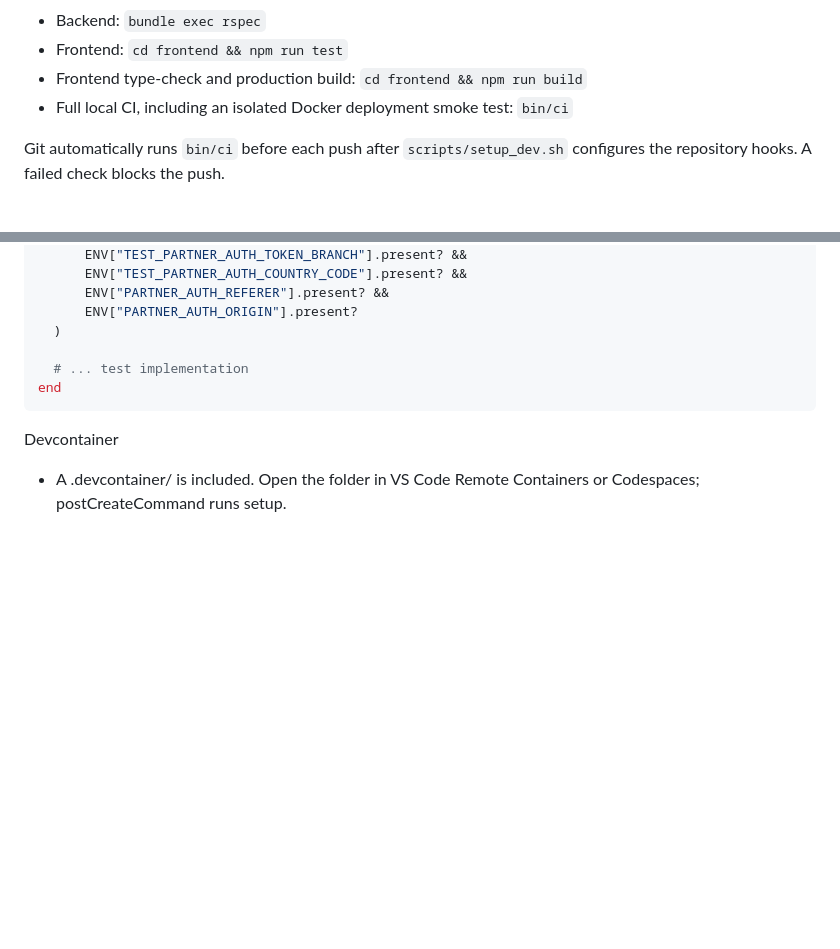
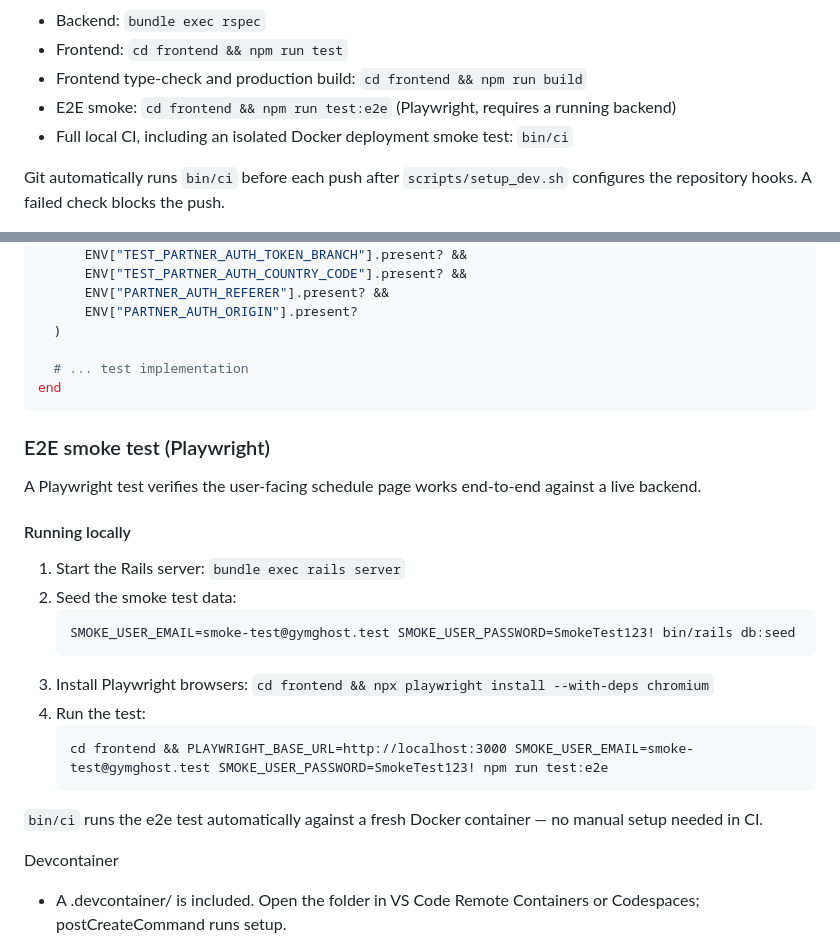
Before and after one commit to pablosalgado/gym-ghost, a Markdown page: README.md, 2 parts joined by grey strips. GitHub-like rendering; blank space fills up the shorter version.

Commit message:
Add e2e smoke test instructions to README

````diff
--- a/README.md
+++ b/README.md
@@ -49,6 +49,7 @@ Testing
 - Backend: `bundle exec rspec`
 - Frontend: `cd frontend && npm run test`
 - Frontend type-check and production build: `cd frontend && npm run build`
+- E2E smoke: `cd frontend && npm run test:e2e` (Playwright, requires a running backend)
 - Full local CI, including an isolated Docker deployment smoke test: `bin/ci`
 
 Git automatically runs `bin/ci` before each push after `scripts/setup_dev.sh` configures the repository hooks. A failed check blocks the push.
@@ -133,6 +134,25 @@ RSpec.describe Partner::AuthService, integration: true do
 end
 ```
 
+### E2E smoke test (Playwright)
+
+A Playwright test verifies the user-facing schedule page works end-to-end against a live backend.
+
+#### Running locally
+
+1. Start the Rails server: `bundle exec rails server`
+2. Seed the smoke test data:
+   ```
+   SMOKE_USER_EMAIL=smoke-test@gymghost.test SMOKE_USER_PASSWORD=SmokeTest123! bin/rails db:seed
+   ```
+3. Install Playwright browsers: `cd frontend && npx playwright install --with-deps chromium`
+4. Run the test:
+   ```
+   cd frontend && PLAYWRIGHT_BASE_URL=http://localhost:3000 SMOKE_USER_EMAIL=smoke-test@gymghost.test SMOKE_USER_PASSWORD=SmokeTest123! npm run test:e2e
+   ```
+
+`bin/ci` runs the e2e test automatically against a fresh Docker container — no manual setup needed in CI.
+
 Devcontainer
 - A .devcontainer/ is included. Open the folder in VS Code Remote Containers or Codespaces; postCreateCommand runs setup.
 
````
